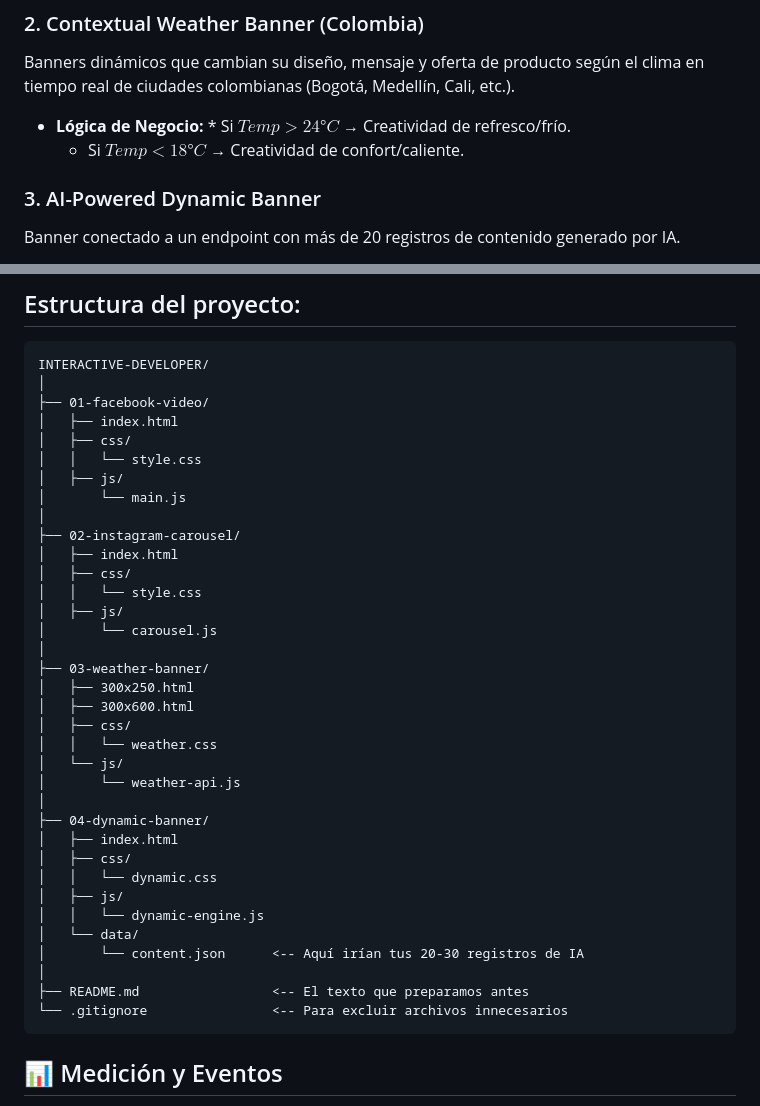
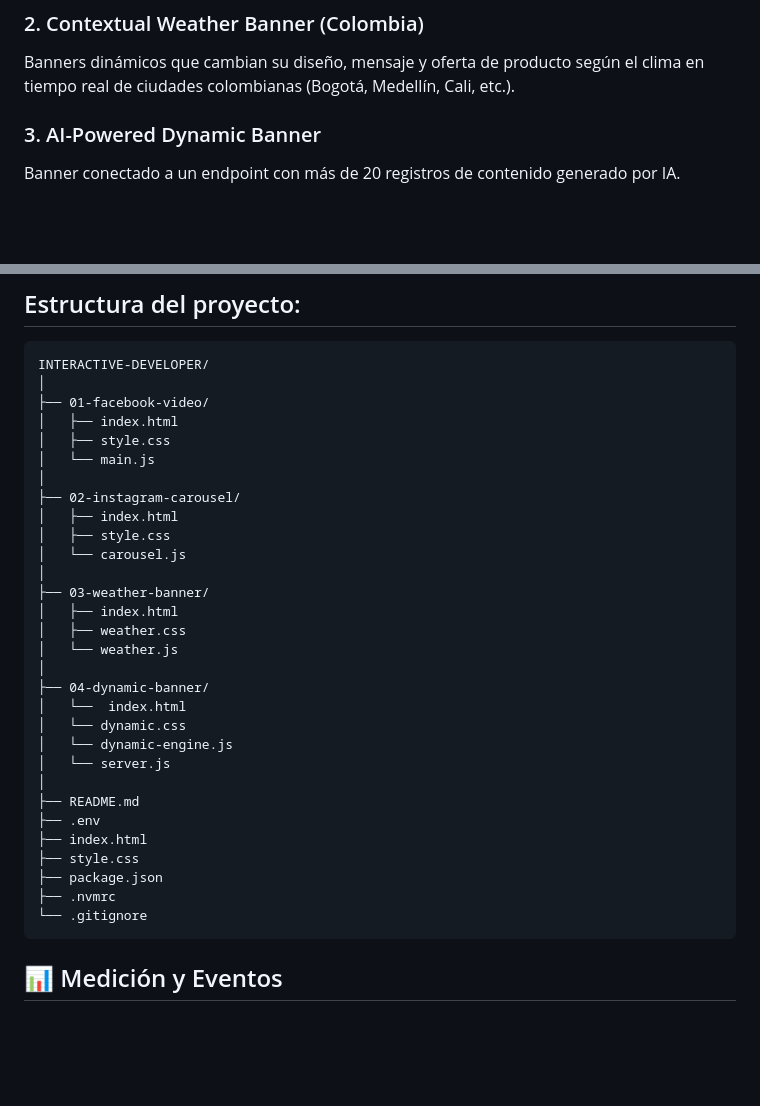
Before and after one commit to leysanchezb92/Interactive-Developer-, a Markdown page: README.md, 2 parts joined by grey strips. GitHub-like rendering; blank space fills up the shorter version.

````diff
--- a/README.md
+++ b/README.md
@@ -21,8 +21,6 @@ Este repositorio contiene una serie de desarrollos de publicidad digital interac
 
 ### 2. Contextual Weather Banner (Colombia)
 Banners dinámicos que cambian su diseño, mensaje y oferta de producto según el clima en tiempo real de ciudades colombianas (Bogotá, Medellín, Cali, etc.).
-* **Lógica de Negocio:** * Si **$Temp > 24°C$** → Creatividad de refresco/frío.
-    * Si **$Temp < 18°C$** → Creatividad de confort/caliente.
 
 ### 3. AI-Powered Dynamic Banner
 Banner conectado a un endpoint con más de 20 registros de contenido generado por IA.
@@ -37,37 +35,32 @@ INTERACTIVE-DEVELOPER/
 │
 ├── 01-facebook-video/
 │   ├── index.html
-│   ├── css/
-│   │   └── style.css
-│   ├── js/
-│       └── main.js
+│   ├── style.css
+│   └── main.js
 │
 ├── 02-instagram-carousel/
 │   ├── index.html
-│   ├── css/
-│   │   └── style.css
-│   ├── js/
-│       └── carousel.js
+│   ├── style.css
+│   └── carousel.js
 │
 ├── 03-weather-banner/
-│   ├── 300x250.html
-│   ├── 300x600.html
-│   ├── css/
-│   │   └── weather.css
-│   └── js/
-│       └── weather-api.js
+│   ├── index.html
+│   ├── weather.css
+│   └── weather.js
 │
 ├── 04-dynamic-banner/
-│   ├── index.html
-│   ├── css/
-│   │   └── dynamic.css
-│   ├── js/
-│   │   └── dynamic-engine.js
-│   └── data/
-│       └── content.json      <-- Aquí irían tus 20-30 registros de IA
+│   └──  index.html
+│   └── dynamic.css
+│   └── dynamic-engine.js
+│   └── server.js
 │
-├── README.md                 <-- El texto que preparamos antes
-└── .gitignore                <-- Para excluir archivos innecesarios
+├── README.md
+├── .env
+├── index.html
+├── style.css
+├── package.json
+├── .nvmrc
+└── .gitignore
 ```
 
 ## 📊 Medición y Eventos
````
